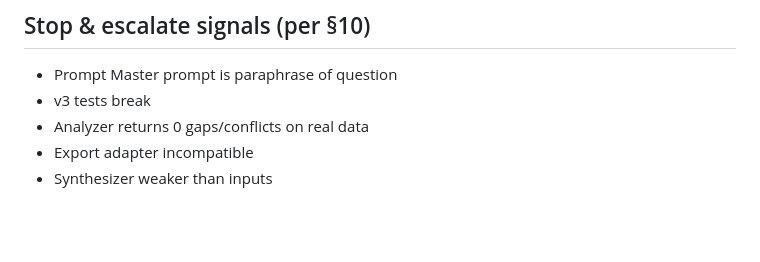
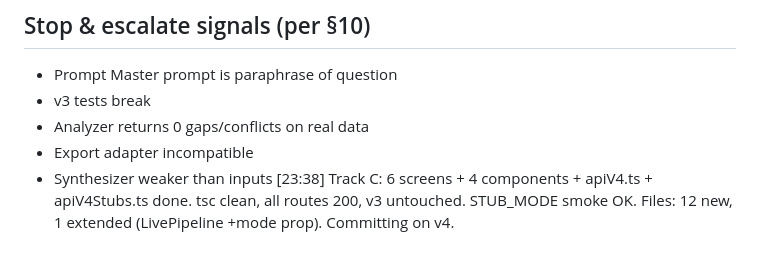
Before and after one commit to druzhkin/smart-report, a Markdown page: SCRATCHPAD.md, the part around the change. Rendered like a GitHub page; blank space fills up the shorter version.

Commit message:
docs(v4): scratchpad live-status through Track C completion

```diff
--- a/SCRATCHPAD.md
+++ b/SCRATCHPAD.md
@@ -62,3 +62,4 @@ v3 untouched except allow-list: `api/main.py` (mount v4 router), `events.py` (ph
 - Analyzer returns 0 gaps/conflicts on real data
 - Export adapter incompatible
 - Synthesizer weaker than inputs
+[23:38] Track C: 6 screens + 4 components + apiV4.ts + apiV4Stubs.ts done. tsc clean, all routes 200, v3 untouched. STUB_MODE smoke OK. Files: 12 new, 1 extended (LivePipeline +mode prop). Committing on v4.
```
